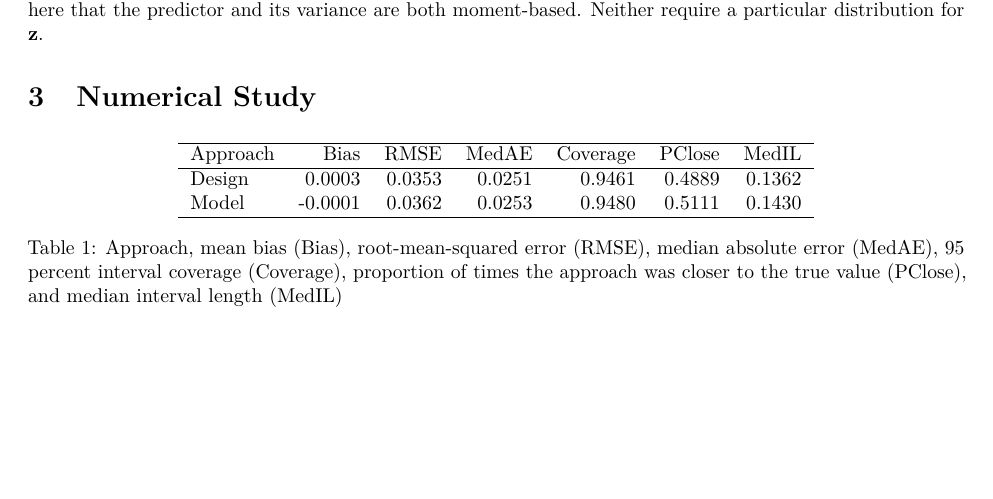
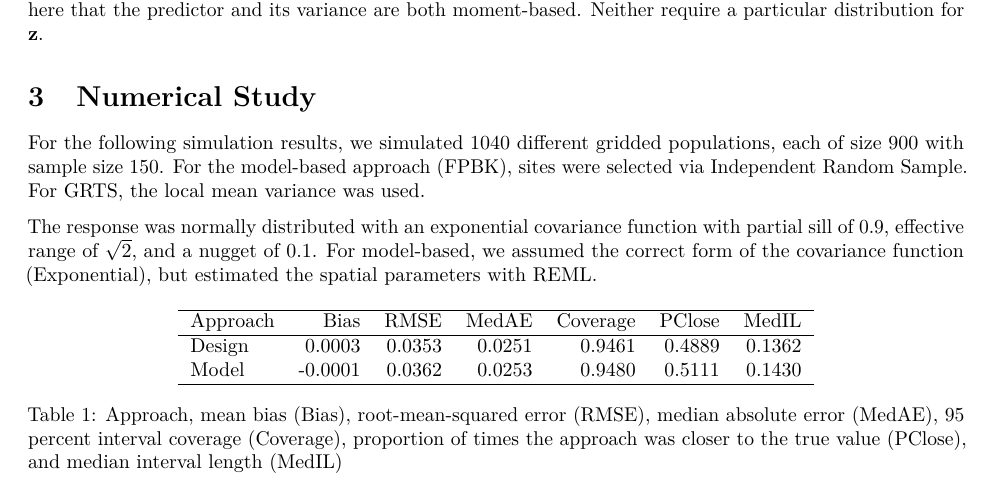
Before and after one commit to USEPA/DvMsp, an R Markdown document (inst/SpatialDVM_Manuscript/SpatialDVM_Manuscript.Rmd): part of page 5 of 7, cut so that both start at the same text, the shorter picture padded with empty space. Rendered offline with R 4.5, knitr and Pandoc, then LaTeX, with nearby package versions; drawn as R Markdown's standard PDF in place of the format the file asks for.

Commit message:
added description of table.

````diff
--- a/inst/SpatialDVM_Manuscript/SpatialDVM_Manuscript.Rmd
+++ b/inst/SpatialDVM_Manuscript/SpatialDVM_Manuscript.Rmd
@@ -229,6 +229,10 @@ With the above model formulation, the Best Linear Unbiased Predictor (BLUP) for
 
 # Numerical Study {#sec:numstudy}
 
+For the following simulation results, we simulated 1040 different gridded populations, each of size 900 with sample size 150. For the model-based approach (FPBK), sites were selected via Independent Random Sample. For GRTS, the local mean variance was used.
+
+The response was normally distributed with an exponential covariance function with partial sill of 0.9, effective range of $\sqrt{2}$, and a nugget of 0.1. For model-based, we assumed the correct form of the covariance function (Exponential), but estimated the spatial parameters with REML.
+
 ```{r, results = "asis"}
 sim_one <- read_csv(here("inst", "output", "sim_one", "summ_output.csv"))
 colnames(sim_one) <- c("Approach", "Bias", "RMSE", "MedAE", "Coverage", "PClose", "MedIL")
````
Also changed, not shown: 1 other file.
